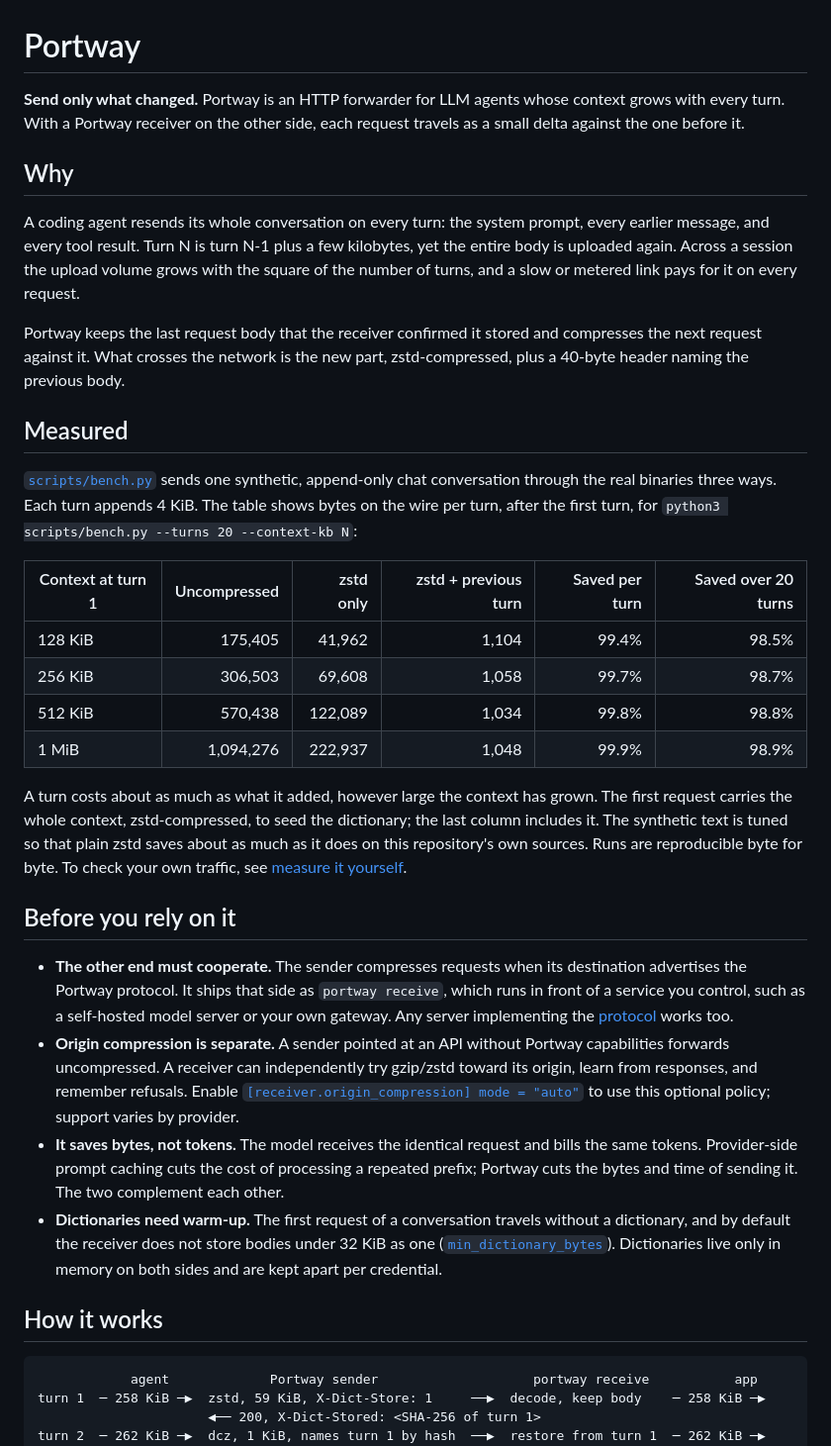
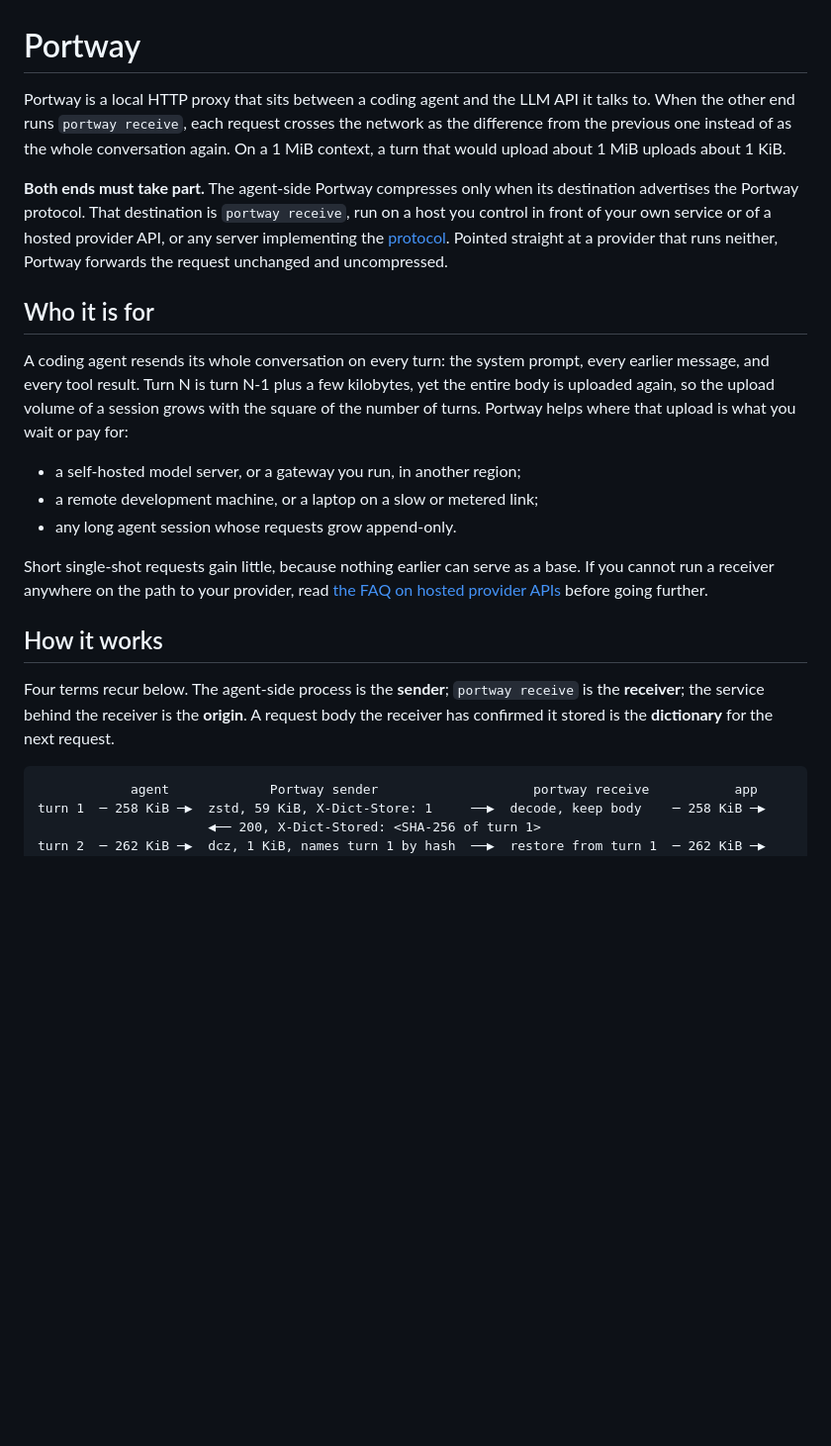
Before and after one commit to rath/portway, a Markdown page: README.md, the part around one of its changes. Shown at 99% size. Rendered like a GitHub page; blank space fills up the shorter version.

````diff
--- a/README.md
+++ b/README.md
@@ -1,65 +1,41 @@
 # Portway
 
-**Send only what changed.** Portway is an HTTP forwarder for LLM agents whose
-context grows with every turn. With a Portway receiver on the other side, each
-request travels as a small delta against the one before it.
+Portway is a local HTTP proxy that sits between a coding agent and the LLM API
+it talks to. When the other end runs `portway receive`, each request crosses
+the network as the difference from the previous one instead of as the whole
+conversation again. On a 1 MiB context, a turn that would upload about 1 MiB
+uploads about 1 KiB.
 
-## Why
+**Both ends must take part.** The agent-side Portway compresses only when its
+destination advertises the Portway protocol. That destination is `portway
+receive`, run on a host you control in front of your own service or of a hosted
+provider API, or any server implementing the [protocol](docs/protocol.md).
+Pointed straight at a provider that runs neither, Portway forwards the request
+unchanged and uncompressed.
 
-A coding agent resends its whole conversation on every turn: the system
-prompt, every earlier message, and every tool result. Turn N is turn N-1 plus
-a few kilobytes, yet the entire body is uploaded again. Across a session the
-upload volume grows with the square of the number of turns, and a slow or
-metered link pays for it on every request.
+## Who it is for
 
-Portway keeps the last request body that the receiver confirmed it stored and
-compresses the next request against it. What crosses the network is the new
-part, zstd-compressed, plus a 40-byte header naming the previous body.
+A coding agent resends its whole conversation on every turn: the system prompt,
+every earlier message, and every tool result. Turn N is turn N-1 plus a few
+kilobytes, yet the entire body is uploaded again, so the upload volume of a
+session grows with the square of the number of turns. Portway helps where that
+upload is what you wait or pay for:
 
-## Measured
+- a self-hosted model server, or a gateway you run, in another region;
+- a remote development machine, or a laptop on a slow or metered link;
+- any long agent session whose requests grow append-only.
 
-[`scripts/bench.py`](scripts/bench.py) sends one synthetic, append-only chat
-conversation through the real binaries three ways. Each turn appends 4 KiB.
-The table shows bytes on the wire per turn, after the first turn, for
-`python3 scripts/bench.py --turns 20 --context-kb N`:
-
-| Context at turn 1 | Uncompressed | zstd only | zstd + previous turn | Saved per turn | Saved over 20 turns |
-| --- | ---: | ---: | ---: | ---: | ---: |
-| 128 KiB | 175,405 | 41,962 | 1,104 | 99.4% | 98.5% |
-| 256 KiB | 306,503 | 69,608 | 1,058 | 99.7% | 98.7% |
-| 512 KiB | 570,438 | 122,089 | 1,034 | 99.8% | 98.8% |
-| 1 MiB | 1,094,276 | 222,937 | 1,048 | 99.9% | 98.9% |
-
-A turn costs about as much as what it added, however large the context has
-grown. The first request carries the whole context, zstd-compressed, to seed
-the dictionary; the last column includes it. The synthetic text is tuned so
-that plain zstd saves about as much as it does on this repository's own
-sources. Runs are reproducible byte for byte. To check your own traffic, see
-[measure it yourself](#measure-it-yourself).
-
-## Before you rely on it
-
-- **The other end must cooperate.** The sender compresses requests when its
-  destination advertises the Portway protocol. It ships that side as
-  `portway receive`, which runs in front of a service you control, such as a self-hosted model
-  server or your own gateway. Any server implementing the
-  [protocol](docs/protocol.md) works too.
-- **Origin compression is separate.** A sender pointed at an API without Portway
-  capabilities forwards uncompressed. A receiver can independently try gzip/zstd
-  toward its origin, learn from responses, and remember refusals. Enable
-  [`[receiver.origin_compression] mode = "auto"`](docs/configuration.md#receiver-to-origin-upload-compression)
-  to use this optional policy; support varies by provider.
-- **It saves bytes, not tokens.** The model receives the identical request and
-  bills the same tokens. Provider-side prompt caching cuts the cost of
-  processing a repeated prefix; Portway cuts the bytes and time of sending it.
-  The two complement each other.
-- **Dictionaries need warm-up.** The first request of a conversation travels
-  without a dictionary, and by default the receiver does not store bodies under
-  32 KiB as one ([`min_dictionary_bytes`](docs/configuration.md#receiving)).
-  Dictionaries live only in memory on both sides and are kept apart per
-  credential.
+Short single-shot requests gain little, because nothing earlier can serve as a
+base. If you cannot run a receiver anywhere on the path to your provider, read
+[the FAQ on hosted provider APIs](docs/faq.md#does-portway-compress-requests-to-a-hosted-provider-api)
+before going further.
 
 ## How it works
+
+Four terms recur below. The agent-side process is the **sender**; `portway
+receive` is the **receiver**; the service behind the receiver is the
+**origin**. A request body the receiver has confirmed it stored is the
+**dictionary** for the next request.
 
 ```text
             agent             Portway sender                    portway receive           app
````
Also changed, not shown: other parts of README.md (+105 -135 lines).
